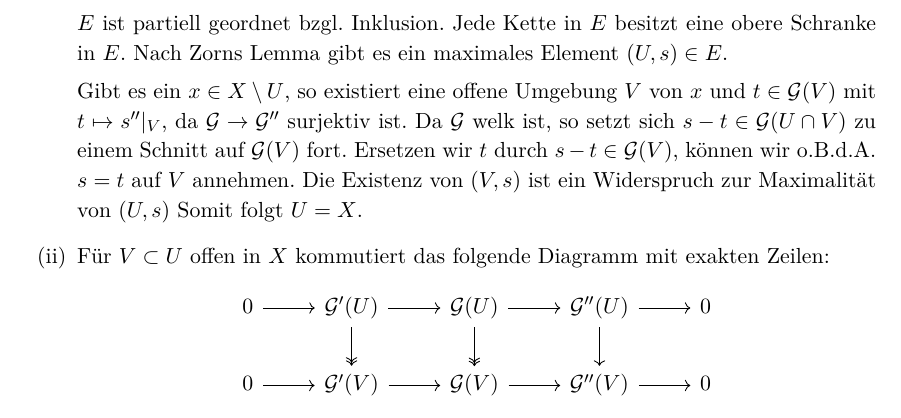
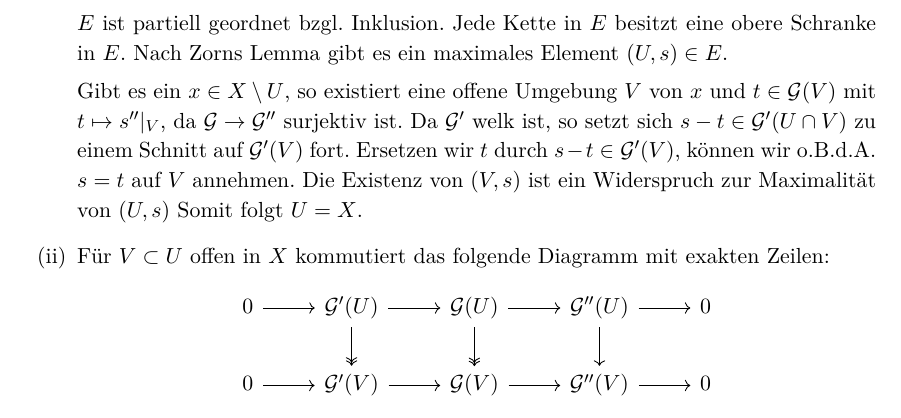
Before and after one commit to yishn/Uni, a LaTeX book (Algebraische Geometrie/AlgebraischeGeometrie.tex, which reads Algebraische Geometrie/chapter3.tex): part of page 97 of 115, cut so that both start at the same text. Compiled offline with XeLaTeX.

Commit message:
Fix typo

```diff
--- a/Algebraische Geometrie/chapter3.tex
+++ b/Algebraische Geometrie/chapter3.tex
@@ -52,7 +52,7 @@ Sei $(X,\mathcal{O}_X)$ ein geringter Raum und $\mathcal{F}$ ein $\mathcal{O}_X$
 \[E=\{(U,s)\mid U\subset_\text{o}X,\ s\in\mathcal{G}(U),\ s\mapsto s''|_U \} \]
 $E$ ist partiell geordnet bzgl. Inklusion. Jede Kette in $E$ besitzt eine obere Schranke in $E$. Nach Zorns Lemma gibt es ein maximales Element $(U,s)\in E$.
 
-Gibt es ein $x\in X\setminus U$, so existiert eine offene Umgebung $V$ von $x$ und $t\in\mathcal{G}(V)$ mit $t\mapsto s''|_V$, da $\mathcal{G}\to\mathcal{G}''$ surjektiv ist. Da $\mathcal{G}$ welk ist, so setzt sich $s-t\in\mathcal{G}(U\cap V)$ zu einem Schnitt auf $\mathcal{G}(V)$ fort. Ersetzen wir $t$ durch $s-t\in\mathcal{G}(V)$, können wir o.B.d.A. $s=t$ auf $V$ annehmen. Die Existenz von $(V,s)$ ist ein Widerspruch zur Maximalität von $(U,s)$ Somit folgt $U=X$.
+Gibt es ein $x\in X\setminus U$, so existiert eine offene Umgebung $V$ von $x$ und $t\in\mathcal{G}(V)$ mit $t\mapsto s''|_V$, da $\mathcal{G}\to\mathcal{G}''$ surjektiv ist. Da $\mathcal{G}'$ welk ist, so setzt sich $s-t\in\mathcal{G}'(U\cap V)$ zu einem Schnitt auf $\mathcal{G}'(V)$ fort. Ersetzen wir $t$ durch $s-t\in\mathcal{G}'(V)$, können wir o.B.d.A. $s=t$ auf $V$ annehmen. Die Existenz von $(V,s)$ ist ein Widerspruch zur Maximalität von $(U,s)$ Somit folgt $U=X$.
 \item Für $V\subset U$ offen in $X$ kommutiert das folgende Diagramm mit exakten Zeilen:
 \[\begin{tikzcd}
 0 \rar & \mathcal{G}'(U)\rar\dar[two heads] & \mathcal{G}(U)\rar\dar[two heads] & \mathcal{G}''(U)\rar\dar & 0\\
```
